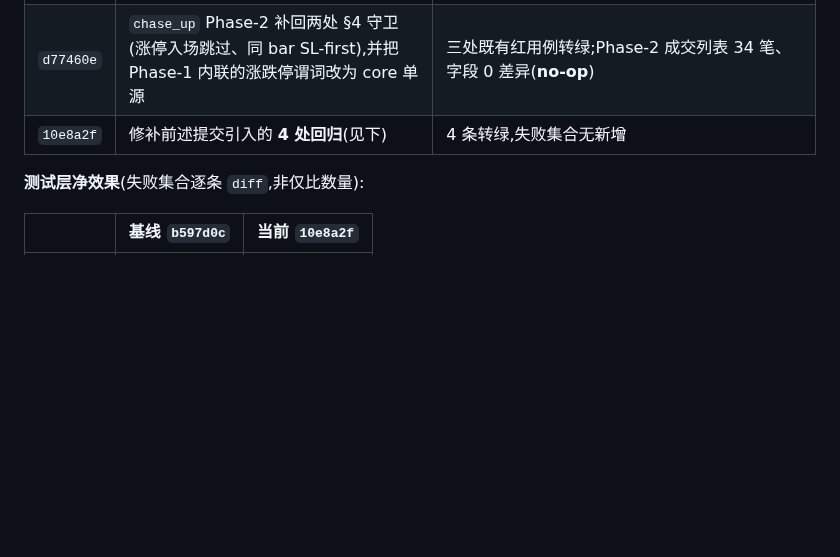
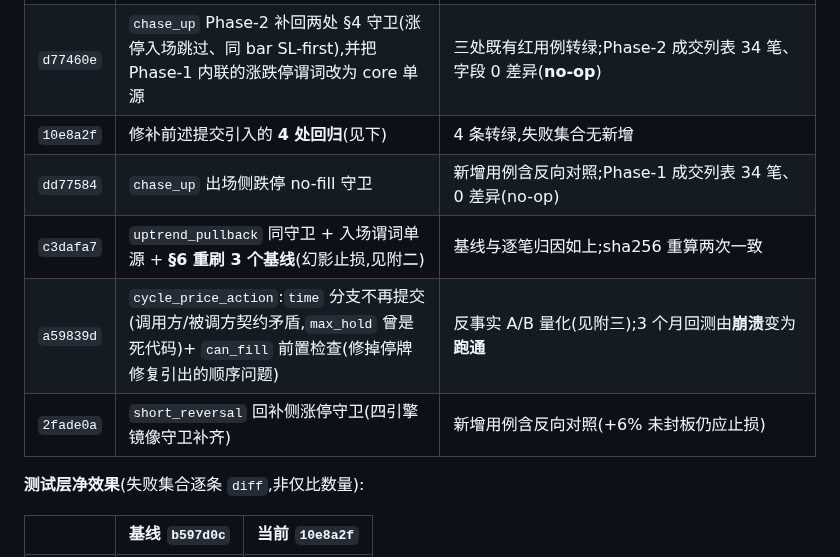
Before and after one commit to HoLeonZ/hiagent, a Markdown page: docs/audits/strategy-discipline-audit.md, the part around one of its changes. Drawn GitHub-style; blank space fills up the shorter version.

```diff
--- a/docs/audits/strategy-discipline-audit.md
+++ b/docs/audits/strategy-discipline-audit.md
@@ -609,6 +609,10 @@ for path in paths:
 | `8a4f806` | §4/§6 滑点策略单源(`core.effective_slippage`);原 `atr_slippage` 被写出却**无任何引擎调用** | 192 点网格穷举等价(零行为变更);新增守卫经反证测试非空转 |
 | `d77460e` | `chase_up` Phase-2 补回两处 §4 守卫(涨停入场跳过、同 bar SL-first),并把 Phase-1 内联的涨跌停谓词改为 core 单源 | 三处既有红用例转绿;Phase-2 成交列表 34 笔、字段 0 差异(**no-op**) |
 | `10e8a2f` | 修补前述提交引入的 **4 处回归**(见下) | 4 条转绿,失败集合无新增 |
+| `dd77584` | `chase_up` 出场侧跌停 no-fill 守卫 | 新增用例含反向对照;Phase-1 成交列表 34 笔、0 差异(no-op) |
+| `c3dafa7` | `uptrend_pullback` 同守卫 + 入场谓词单源 + **§6 重刷 3 个基线**(幻影止损,见附二) | 基线与逐笔归因如上;sha256 重算两次一致 |
+| `a59839d` | `cycle_price_action`:`time` 分支不再提交(调用方/被调方契约矛盾,`max_hold` 曾是死代码)+ `can_fill` 前置检查(修掉停牌修复引出的顺序问题) | 反事实 A/B 量化(见附三);3 个月回测由**崩溃**变为**跑通** |
+| `2fade0a` | `short_reversal` 回补侧涨停守卫(四引擎镜像守卫补齐) | 新增用例含反向对照(+6% 未封板仍应止损) |
 
 **测试层净效果**(失败集合逐条 `diff`,非仅比数量):
 
```
Also changed, not shown: other parts of docs/audits/strategy-discipline-audit.md (+41 -0 lines).
